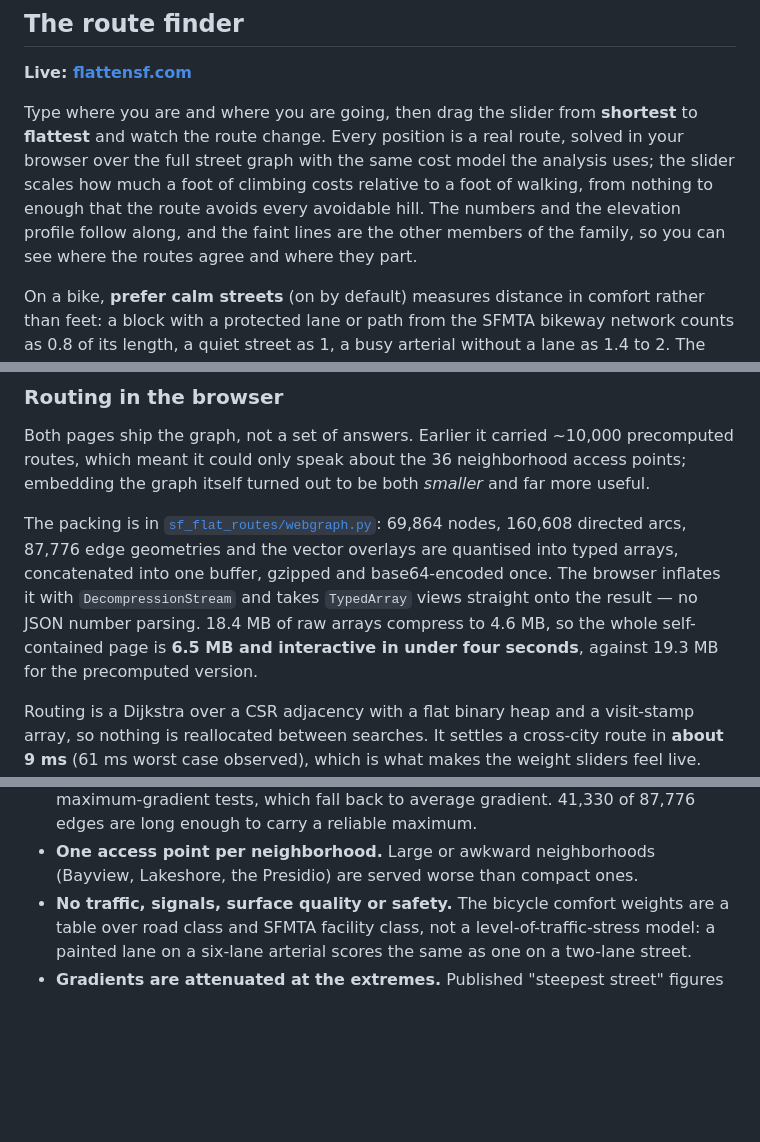
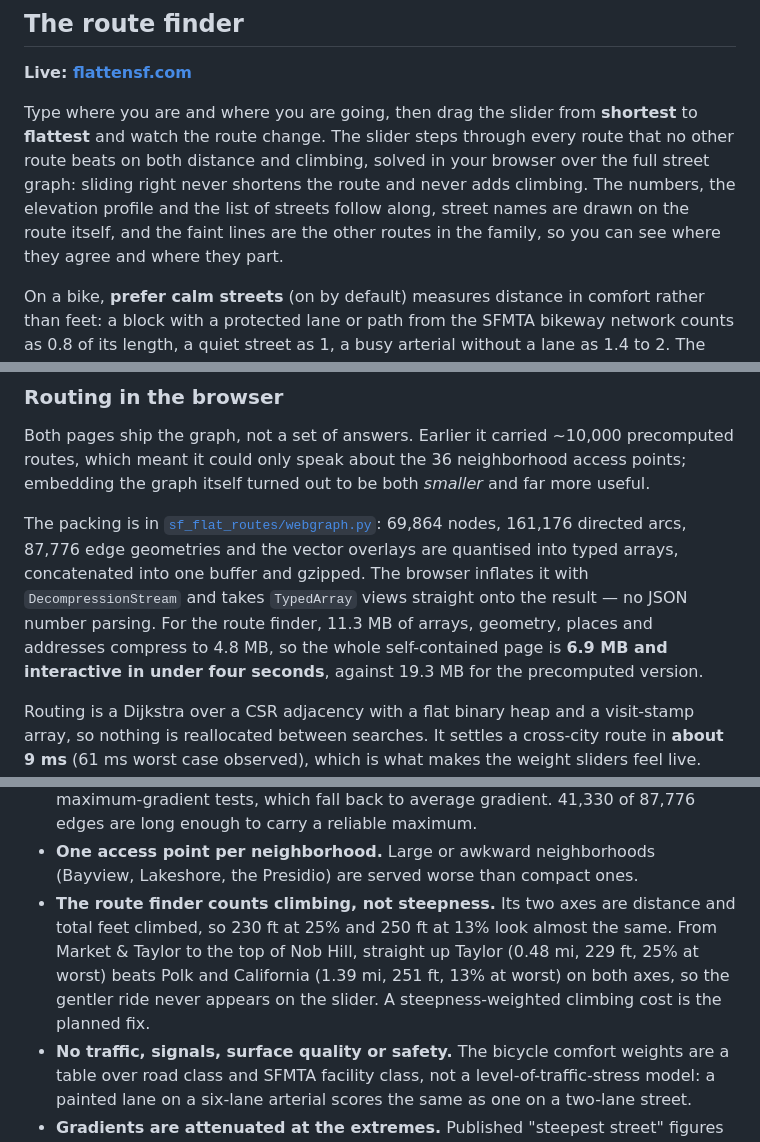
Before and after one commit to Broyojo/flattenatl, a Markdown page: README.md, 3 parts joined by grey strips. GitHub-like rendering; blank space fills up the shorter version.

Commit message:
README: bring the route finder description up to date
The slider is the distance/climbing frontier, not a cost sweep; street
names and the street list on the route; the Slow Streets access fix;
current graph and bundle sizes; 150 tests; site/ out of the package
listing; and the known climbing-not-steepness limitation.

Co-Authored-By: Claude Opus 5.5 <noreply@anthropic.com>
Claude-Session: https://claude.ai/code/session_01E3YLRLquosCZGLfWyyga4Q

```diff
--- a/README.md
+++ b/README.md
@@ -31,13 +31,13 @@ the checks against known ground truth are in
 **Live: [flattensf.com](https://flattensf.com/)**
 
 Type where you are and where you are going, then drag the slider from
-**shortest** to **flattest** and watch the route change. Every position is a
-real route, solved in your browser over the full street graph with the same
-cost model the analysis uses; the slider scales how much a foot of climbing
-costs relative to a foot of walking, from nothing to enough that the route
-avoids every avoidable hill. The numbers and the elevation profile follow
-along, and the faint lines are the other members of the family, so you can
-see where the routes agree and where they part.
+**shortest** to **flattest** and watch the route change. The slider steps
+through every route that no other route beats on both distance and
+climbing, solved in your browser over the full street graph: sliding right
+never shortens the route and never adds climbing. The numbers, the
+elevation profile and the list of streets follow along, street names are
+drawn on the route itself, and the faint lines are the other routes in the
+family, so you can see where they agree and where they part.
 
 On a bike, **prefer calm streets** (on by default) measures distance in
 comfort rather than feet: a block with a protected lane or path from the
@@ -339,13 +345,14 @@ neighborhood access points; embedding the graph itself turned out to be both
 *smaller* and far more useful.
 
 The packing is in [`sf_flat_routes/webgraph.py`](sf_flat_routes/webgraph.py):
-69,864 nodes, 160,608 directed arcs, 87,776 edge geometries and the vector
-overlays are quantised into typed arrays, concatenated into one buffer,
-gzipped and base64-encoded once. The browser inflates it with
-`DecompressionStream` and takes `TypedArray` views straight onto the result —
-no JSON number parsing. 18.4 MB of raw arrays compress to 4.6 MB, so the
-whole self-contained page is **6.5 MB and interactive in under four
-seconds**, against 19.3 MB for the precomputed version.
+69,864 nodes, 161,176 directed arcs, 87,776 edge geometries and the vector
+overlays are quantised into typed arrays, concatenated into one buffer and
+gzipped. The browser inflates it with `DecompressionStream` and takes
+`TypedArray` views straight onto the result — no JSON number parsing. For
+the route finder, 11.3 MB of arrays, geometry, places and addresses
+compress to 4.8 MB, so the whole self-contained page is **6.9 MB and
+interactive in under four seconds**, against 19.3 MB for the precomputed
+version.
 
 Routing is a Dijkstra over a CSR adjacency with a flat binary heap and a
 visit-stamp array, so nothing is reallocated between searches. It settles a
@@ -633,6 +640,12 @@ Beyond the two dataset substitutions above:
   41,330 of 87,776 edges are long enough to carry a reliable maximum.
 - **One access point per neighborhood.** Large or awkward neighborhoods
   (Bayview, Lakeshore, the Presidio) are served worse than compact ones.
+- **The route finder counts climbing, not steepness.** Its two axes are
+  distance and total feet climbed, so 230 ft at 25% and 250 ft at 13% look
+  almost the same. From Market & Taylor to the top of Nob Hill, straight up
+  Taylor (0.48 mi, 229 ft, 25% at worst) beats Polk and California (1.39 mi,
+  251 ft, 13% at worst) on both axes, so the gentler ride never appears on
+  the slider. A steepness-weighted climbing cost is the planned fix.
 - **No traffic, signals, surface quality or safety.** The bicycle comfort
   weights are a table over road class and SFMTA facility class, not a
   level-of-traffic-stress model: a painted lane on a six-lane arterial
```
Also changed, not shown: other parts of README.md (+12 -6 lines).
